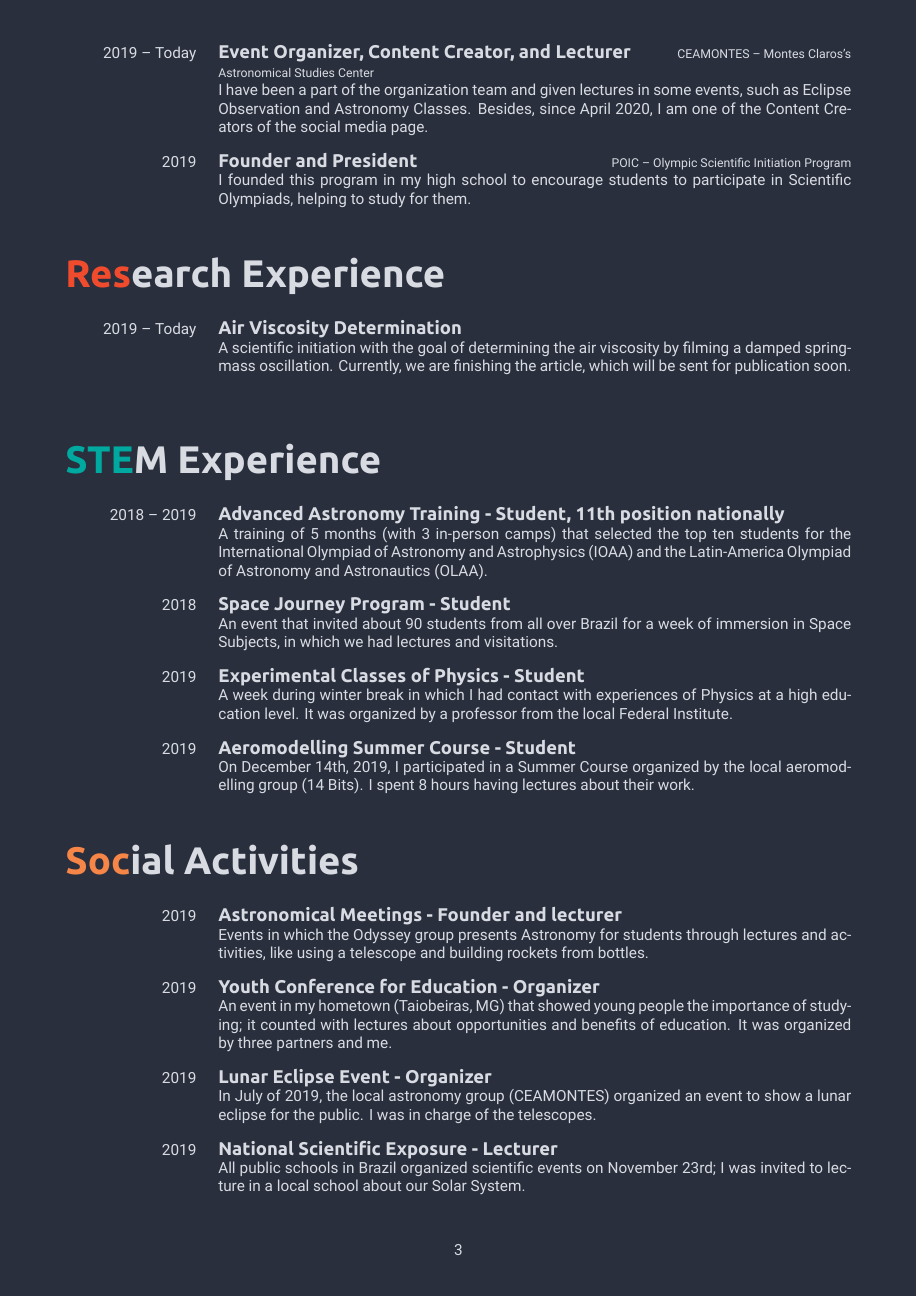
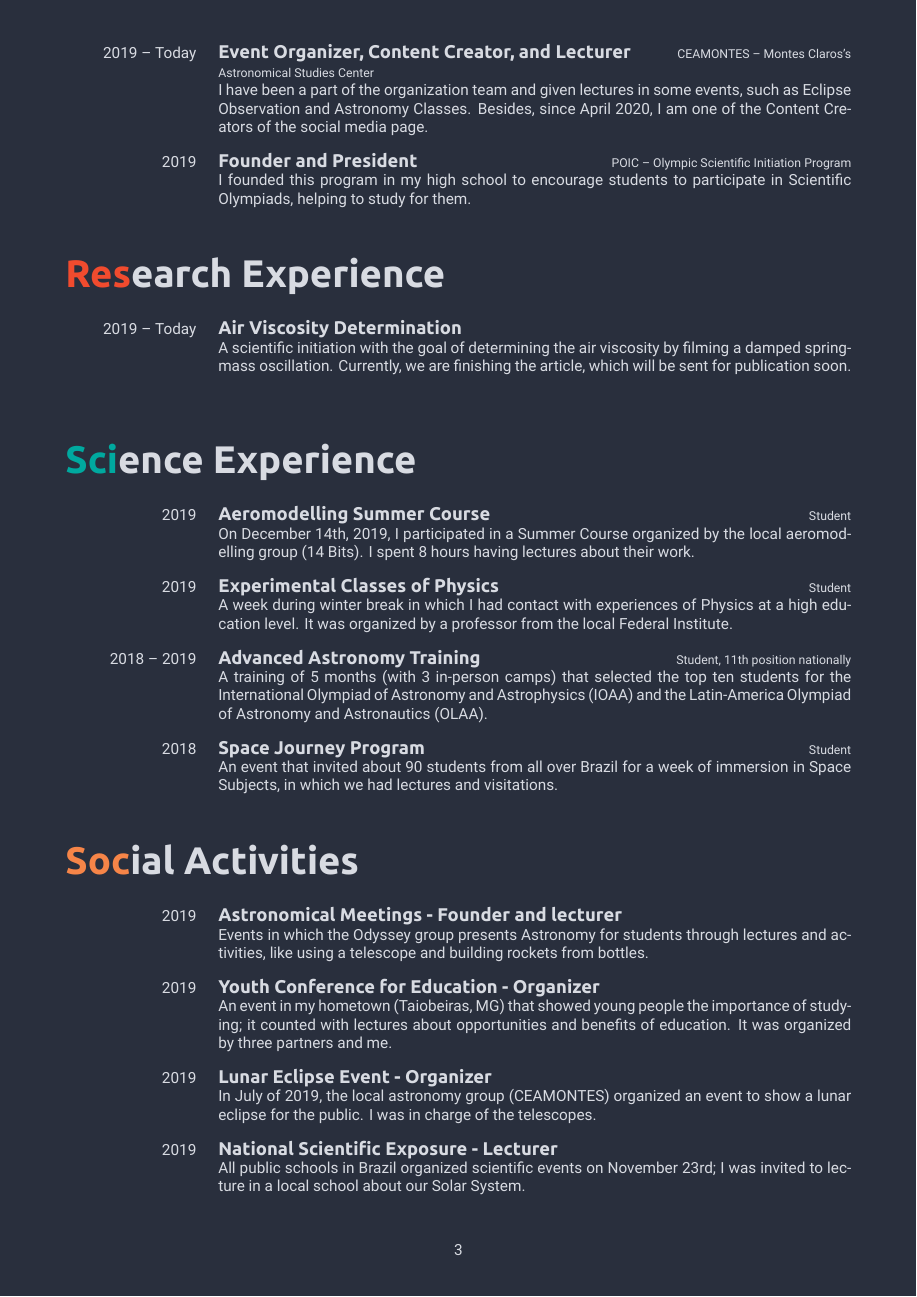
Before and after one commit to iago-mendes/cv, a LaTeX CV (cv.tex): page 3 of 3. Compiled offline with XeLaTeX.

Commit message:
write science experience section

```diff
--- a/cv.tex
+++ b/cv.tex
@@ -163,28 +163,28 @@
                 {A scientific initiation with the goal of determining the air viscosity by filming a damped spring-mass oscillation. Currently, we are finishing the article, which will be sent for publication soon.}
         \end{entrylist}
 
-    \section*{\style{STEM Experience}}
+    \section*{\style{Science Experience}}
         \begin{entrylist}
             \entry
+                {2019}
+                {Aeromodelling Summer Course}
+                {Student}
+                {On December 14th, 2019, I participated in a Summer Course organized by the local aeromodelling group (14 Bits). I spent 8 hours having lectures about their work.}
+            \entry
+                {2019}
+                {Experimental Classes of Physics}
+                {Student}
+                {A week during winter break in which I had contact with experiences of Physics at a high education level. It was organized by a professor from the local Federal Institute.}
+            \entry
                 {2018 -- 2019}
-                {Advanced Astronomy Training - {\textit{Student, 11th position nationally}}}
-                {}
+                {Advanced Astronomy Training}
+                {Student, 11th position nationally}
                 {A training of 5 months (with 3 in-person camps) that selected the top ten students for the International Olympiad of Astronomy and Astrophysics (IOAA) and the Latin-America Olympiad of Astronomy and Astronautics (OLAA).}
             \entry
                 {2018}
-                {Space Journey Program - {\textit{Student}}}
-                {}
+                {Space Journey Program}
+                {Student}
                 {An event that invited about 90 students from all over Brazil for a week of immersion in Space Subjects, in which we had lectures and visitations.}
-            \entry
-                {2019}
-                {Experimental Classes of Physics - {\textit{Student}}}
-                {}
-                {A week during winter break in which I had contact with experiences of Physics at a high education level. It was organized by a professor from the local Federal Institute.}
-            \entry
-                {2019}
-                {Aeromodelling Summer Course - {\textit{Student}}}
-                {}
-                {On December 14th, 2019, I participated in a Summer Course organized by the local aeromodelling group (14 Bits). I spent 8 hours having lectures about their work.}
         \end{entrylist}
 
     \section*{\style{Social Activities}}
```
Also changed, not shown: cv.pdf, 1 other file.
